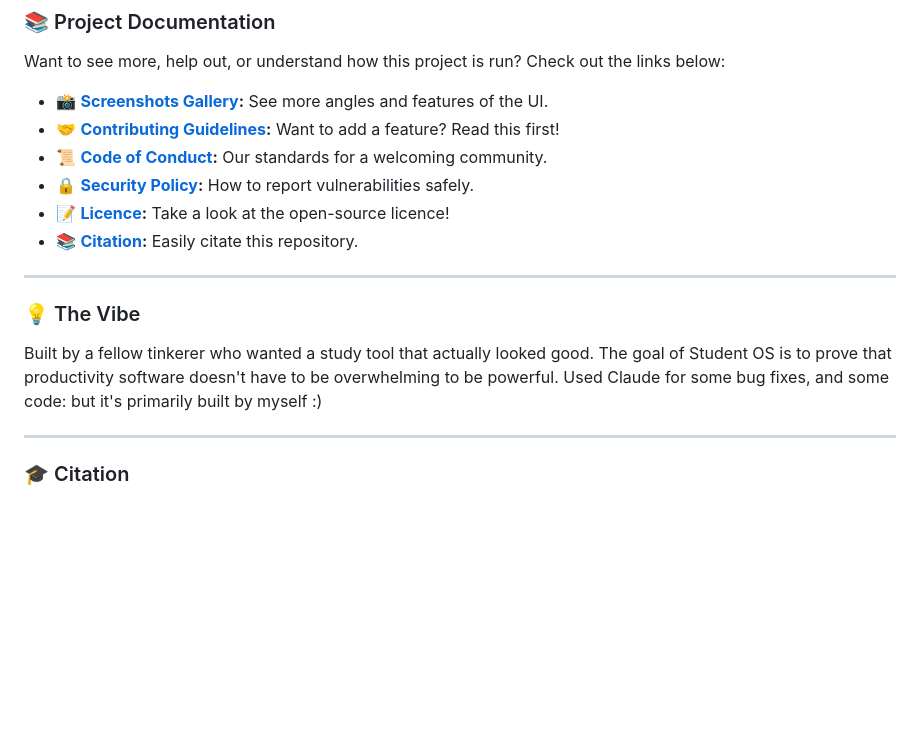
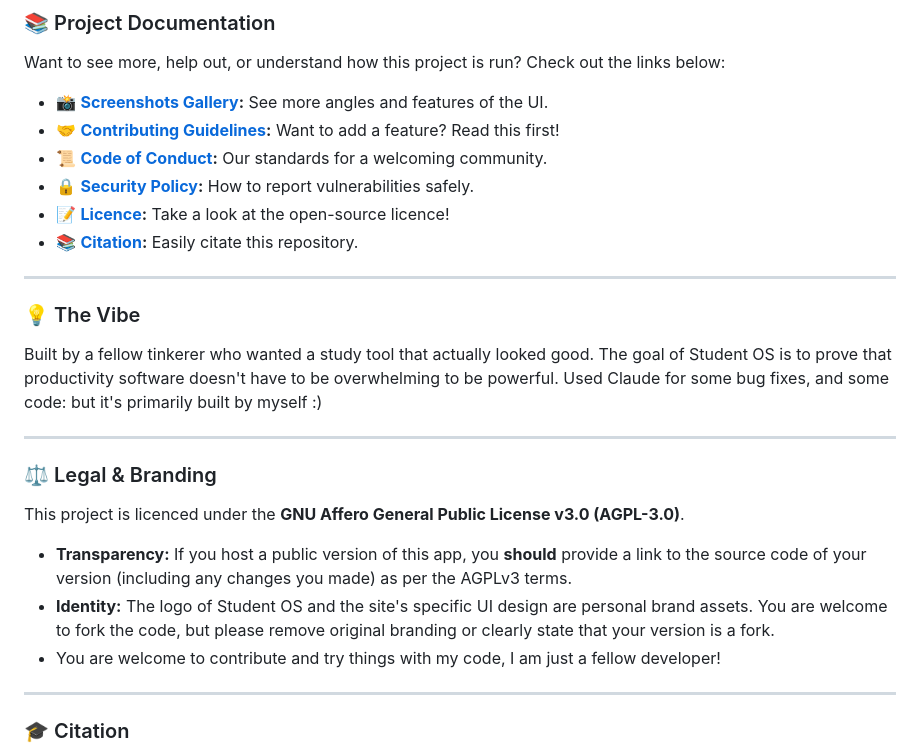
Before and after one commit to LD-beepbeep/SCHOOL, a Markdown page: README.md, the part around one of its changes. Rendered like a GitHub page; blank space fills up the shorter version.

```diff
--- a/README.md
+++ b/README.md
@@ -47,6 +47,16 @@ Want to see more, help out, or understand how this project is run? Check out the
 ### 💡 The Vibe
 
 Built by a fellow tinkerer who wanted a study tool that actually looked good. The goal of Student OS is to prove that productivity software doesn't have to be overwhelming to be powerful. Used Claude for some bug fixes, and some code: but it's primarily built by myself :)
+
+---
+
+### ⚖️ Legal & Branding
+
+This project is licenced under the **GNU Affero General Public License v3.0 (AGPL-3.0)**.
+
+* **Transparency:** If you host a public version of this app, you **should** provide a link to the source code of your version (including any changes you made) as per the AGPLv3 terms.
+* **Identity:** The logo of Student OS and the site's specific UI design are personal brand assets. You are welcome to fork the code, but please remove original branding or clearly state that your version is a fork.
+* You are welcome to contribute and try things with my code, I am just a fellow developer!
 
 ---
 
```
Also changed, not shown: other parts of README.md (+1 -1 lines).
